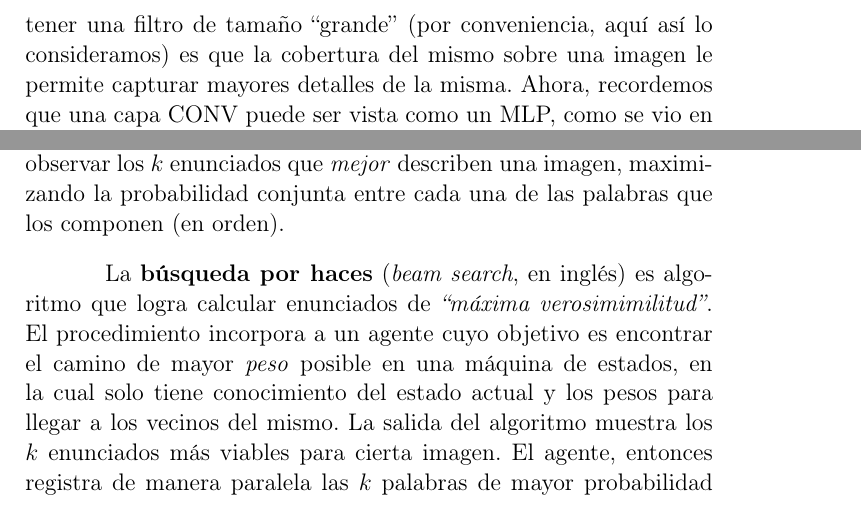
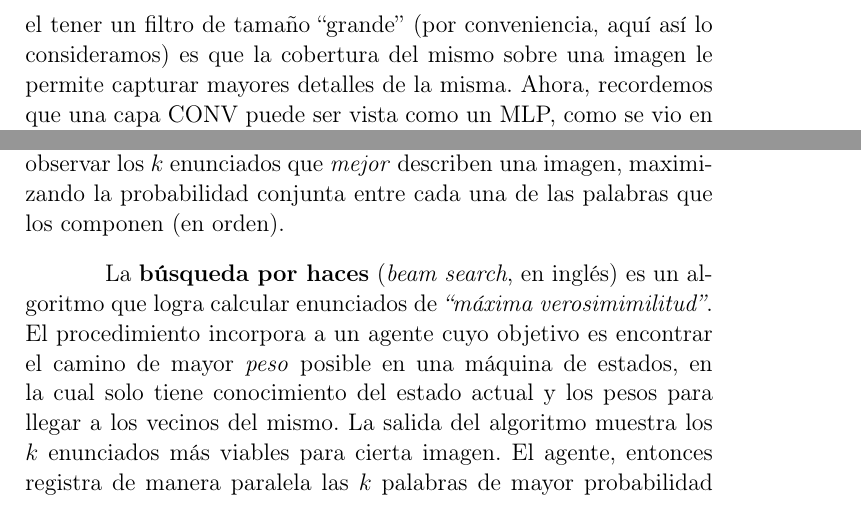
Before and after one commit to alorozco53/Deep-Meme-Captioner, a LaTeX thesis (main.tex, which reads chapters/evaluacion.tex, chapters/red_neuronal_memes.tex): two parts of pages 62 and 74 of 106, joined at a grey line, cut so that both start at the same text. Compiled offline with pdfLaTeX.

Commit message:
[ADDED] some changes suggested by Caleb

```diff
--- a/chapters/evaluacion.tex
+++ b/chapters/evaluacion.tex
@@ -154,7 +154,7 @@ de entrenamiento, sabemos que por cada palabra hay una distribución de probabil
 qué tan viable es que cada palabra del vocabulario sea la que sigue. Por lo tanto, muchas veces\
 conviene observar los $k$ enunciados que \emph{mejor} describen una imagen, maximizando la\
 probabilidad conjunta entre cada una de las palabras que los componen (en orden).\par
-La \textbf{búsqueda por haces} (\emph{beam search}, en inglés) es algoritmo que logra calcular\
+La \textbf{búsqueda por haces} (\emph{beam search}, en inglés) es un algoritmo que logra calcular\
 enunciados de \emph{``máxima verosimimilitud''}. El procedimiento incorpora a un agente cuyo\
 objetivo es encontrar el camino de mayor \emph{peso} posible en una máquina de estados, en la cual solo\
 tiene conocimiento del estado actual y los pesos para llegar a los vecinos del mismo. La salida\
--- a/chapters/red_neuronal_memes.tex
+++ b/chapters/red_neuronal_memes.tex
@@ -126,7 +126,7 @@ equivalente a la capa factorizada.\par
 La reducción de parámetros por capa CONV implica, además, un entrenamiento más rápido. El costo radica en aplicar\
 más convoluciones por cada capa CONV cuyo filtro tiene dimensiones \emph{considerablemente} grandes. Para\
 profundizar más en esta idea, imaginemos un filtro de $5 \times 5$. Uno de los beneficios que trae consigo\
-el tener una filtro de tamaño ``grande'' (por conveniencia, aquí así lo consideramos) es que la cobertura del\
+el tener un filtro de tamaño ``grande'' (por conveniencia, aquí así lo consideramos) es que la cobertura del\
 mismo sobre una imagen le permite capturar mayores detalles de la misma. Ahora, recordemos que una capa CONV\
 puede ser vista como un MLP, como se vio en el capítulo anterior; en realidad, ¡el filtro en cuestión\
 es una capa totalmente conectada que pasa por toda la imagen de entrada! ¿Por qué no descomponer este MLP\
```
Also changed, not shown: chapters/conclusiones.tex (+1 -1 lines), chapters/marco_teorico/redes_profundas.tex (+2 -2 lines).
